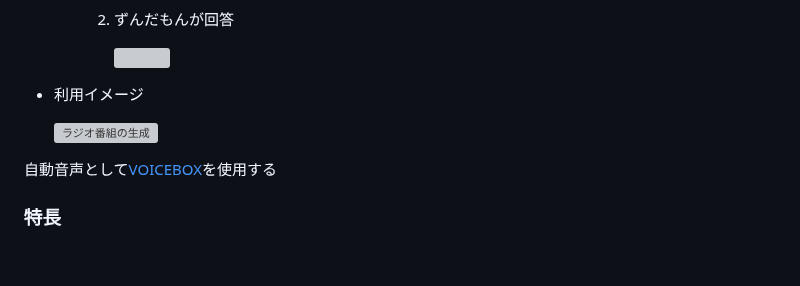
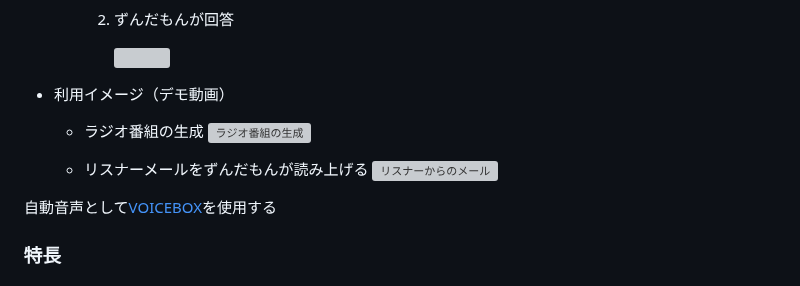
Before and after one commit to jphacks/hs_2406, a Markdown page: README.md, the part around the change. GitHub-like rendering; blank space fills up the shorter version; grey boxes are pictures that could not be loaded.

```diff
--- a/README.md
+++ b/README.md
@@ -79,9 +79,13 @@
 
             <img src="https://github.com/user-attachments/assets/f98ff281-4669-4f4b-8017-ba2b8d51a23b" width="25%">
 
-- 利用イメージ
+- 利用イメージ（デモ動画）
 
+    - ラジオ番組の生成
     [![ラジオ番組の生成](https://github.com/user-attachments/assets/a25b49df-a9de-452d-87e4-5a94ed8d3e9b)](https://youtu.be/DMBxj0yR3fg)
+
+    - リスナーメールをずんだもんが読み上げる
+    [![リスナーからのメール](https://github.com/user-attachments/assets/4c9a8df5-b34a-4c47-9326-9521c2da54b7)](https://youtu.be/S4cXUOiMQts)
 
 
 自動音声として[VOICEBOX](https://voicevox.hiroshiba.jp/)を使用する
```
